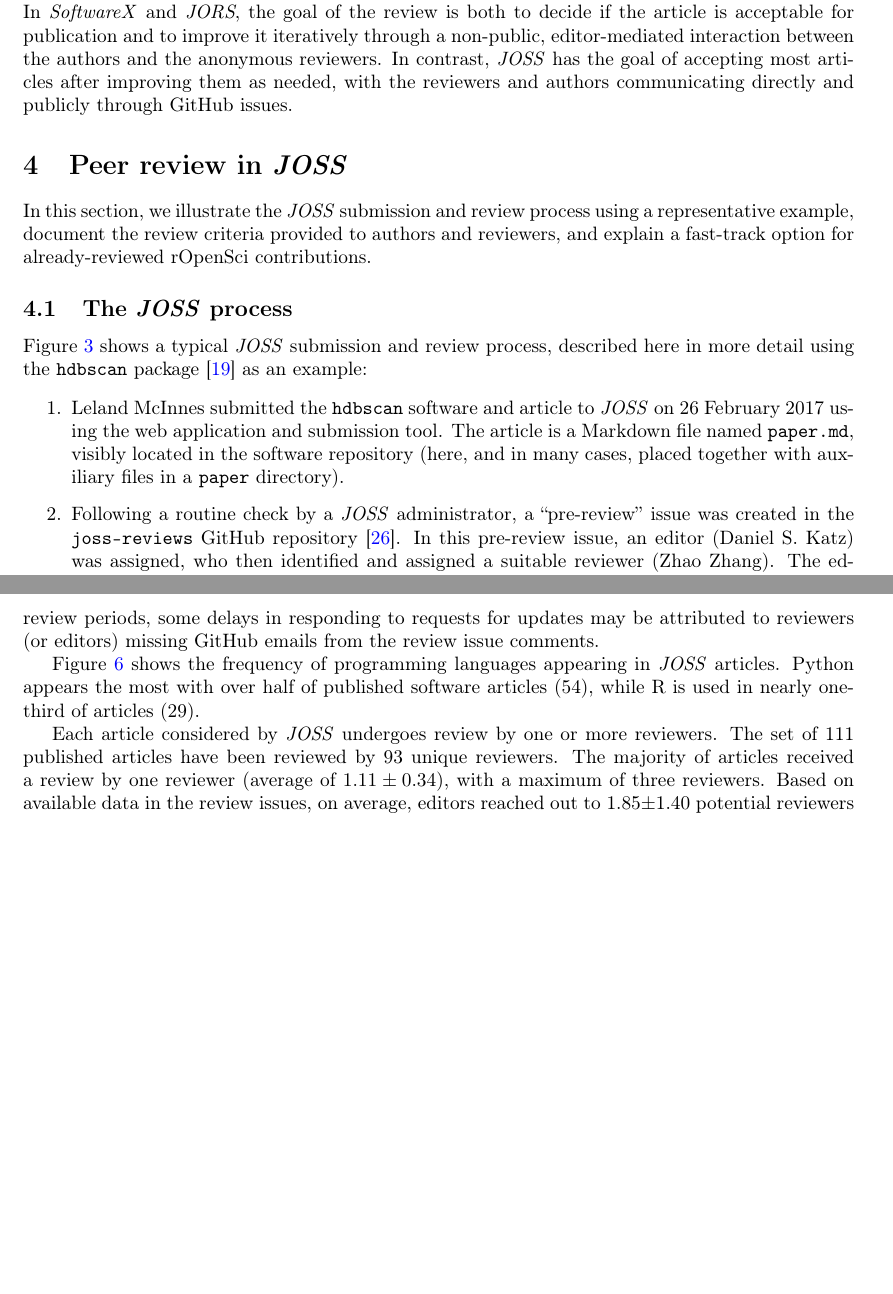
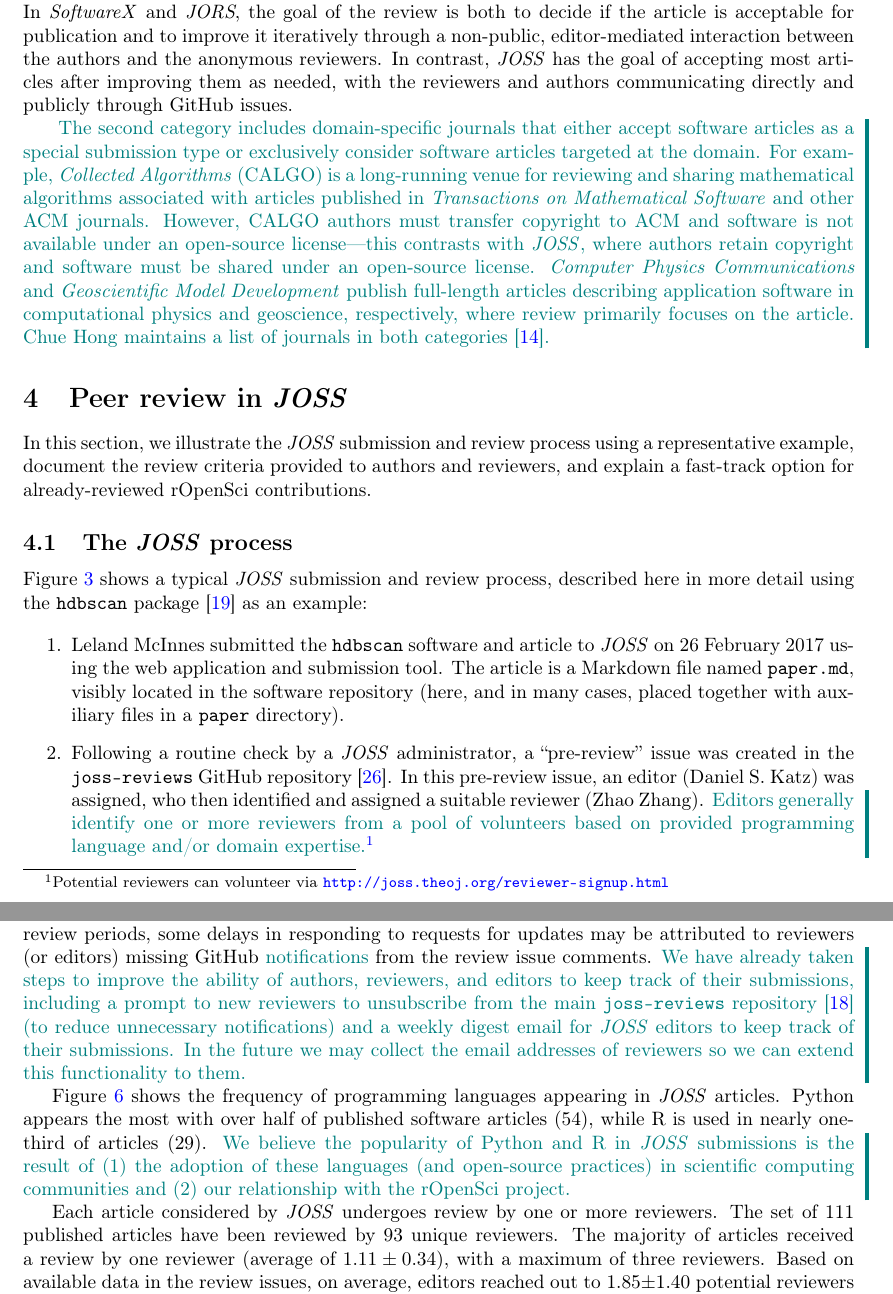
Before and after one commit to kyleniemeyer/paper-JOSS-oneyear, a LaTeX paper (main.tex): two parts of pages 8 and 13 of 20 before the commit and two parts of pages 8 and 12 of 20 after it, joined at a grey line, cut so that both start at the same text, the shorter picture padded with empty space. Compiled offline with pdfLaTeX.

Commit message:
Changes by Arfon and I for issues #4 #5 #6 #7 #24

```diff
--- a/main.tex
+++ b/main.tex
@@ -80,7 +80,7 @@
 \affil[5]{KEMRI--Wellcome Trust Research Programme, Kilifi, Kenya}
 \affil[6]{Departments of Medicine \& Computer Science and Engineering, University of California, San Diego, CA, USA}
 \affil[7]{Department of Nuclear, Plasma, and Radiological Engineering, University of Illinois at Urbana--Champaign, Urbana, IL, USA}
-\affil[8]{Department of Psychology, Boston College, Chestnut Hill, MA, USA}
+\affil[8]{School of Psychology, University of Nottingham, Nottingham, United Kingdom}
 \affil[9]{Mozilla Foundation, Toronto, Ontario, Canada}
 \affil[10]{Media Lab, Massachusetts Institute of Technology, Cambridge, MA, USA \& The University of Dublin, Trinity College, Dublin, Ireland}
 \affil[11]{University of Tennessee Health Science Center, Memphis, TN, USA \& University Medical Centre Utrecht, Utrecht, The Netherlands}
@@ -294,3 +293,10 @@ In contrast, \joss{} has the goal of accepting most articles after improving the
+\add{
+The second category includes domain-specific journals that either accept software articles as a special submission type or exclusively consider software articles targeted at the domain.
+For example, \textit{Collected Algorithms} (CALGO) is a long-running venue for reviewing and sharing mathematical algorithms associated with articles published in \textit{Transactions on Mathematical Software} and other ACM journals.
+However, CALGO authors must transfer copyright to ACM and software is not available under an open-source license---this contrasts with \joss{}, where authors retain copyright and software must be shared under an open-source license.
+\textit{Computer Physics Communications} and \textit{Geoscientific Model Development} publish full-length articles describing application software in computational physics and geoscience, respectively, where review primarily focuses on the article.
+Chue Hong maintains a list of journals in both categories~\cite{software-papers-list}.
+}
 
 
 %%%%%%%%%%%%%%%%%%%%%%%%%%%%%%%%%%%%%%%%%%%%%%%%%%%%%%%%%%%%%%%%%%
@@ -308,5 +314,6 @@ Figure~\ref{fig:submission-flow} shows a typical \joss{} submission and review p
 \item Leland McInnes submitted the \texttt{hdbscan} software and article to \joss{} on 26 February 2017 using the web application and submission tool.
 The article is a Markdown file named \texttt{paper.md}, visibly located in the software repository (here, and in many cases, placed together with auxiliary files in a \texttt{paper} directory).
 
-\item Following a routine check by a \joss{} administrator, a ``pre-review'' issue was created in the \texttt{joss-reviews} GitHub repository~\cite{hdbscan-joss-pre-review}. In this pre-review issue, an editor (Daniel S.~Katz) was assigned, who then identified and assigned a suitable reviewer (Zhao Zhang). The editor then asked the automated bot \texttt{Whedon} to create the main submission review issue via the command \texttt{@whedon start review magic-word=bananas}. (``\texttt{magic-word=bananas}'' is a safeguard against accidentally creating a review issue prematurely.)
+\item Following a routine check by a \joss{} administrator, a ``pre-review'' issue was created in the \texttt{joss-reviews} GitHub repository~\cite{hdbscan-joss-pre-review}. In this pre-review issue, an editor (Daniel S.~Katz) was assigned, who then identified and assigned a suitable reviewer (Zhao Zhang).
+\add{Editors generally identify one or more reviewers from a pool of volunteers based on provided programming language and\slash or domain expertise.}\footnote{Potential reviewers can volunteer via \url{http://joss.theoj.org/reviewer-signup.html}}
 
@@ -443,8 +452,10 @@ responses). In contrast, the latter case took much longer due to
 delays in selecting an editor and finding an appropriate reviewer, and a
 multimonth delay between selecting a reviewer and receiving reviews.
 In other cases with long review periods, some delays in responding to requests
-for updates may be attributed to reviewers (or editors) missing GitHub
-emails from the review issue comments.
+for updates may be attributed to reviewers (or editors) missing GitHub \add{notifications}
+from the review issue comments.
+\add{We have already taken steps to improve the ability of authors, reviewers, and editors to keep track of their submissions, including a prompt to new reviewers to unsubscribe from the main \texttt{joss-reviews} repository~\cite{joss-reviews} (to reduce unnecessary notifications) and a weekly digest email for \joss{} editors to keep track of their submissions. In the future we may collect the email addresses of reviewers so we can extend this functionality to them.
+}
 
 \begin{figure}[htbp]
     \centering
@@ -457,6 +468,8 @@ emails from the review issue comments.
 Figure~\ref{fig:programming_languages} shows the frequency of programming languages appearing
 in \joss{} articles. Python appears the most with over half of published software articles
 (54), while R is used in nearly one-third of articles (29).
+\add{We believe the popularity of Python and R in \joss{} submissions is the result of (1) the adoption of these languages (and open-source practices) in scientific computing communities and (2) our relationship with the rOpenSci project.
+}
 
 \begin{figure}[htbp]
     \centering
```
Also changed, not shown: main.tex (17 more changed lines).
